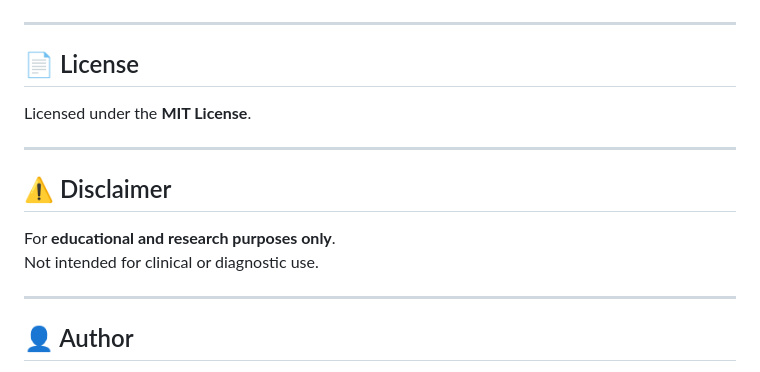
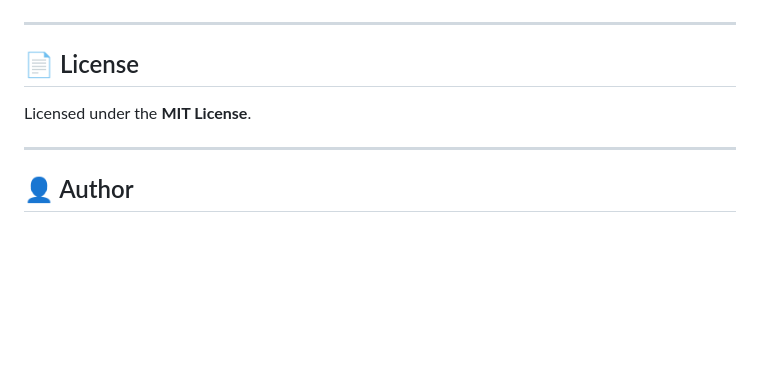
Before and after one commit to HoussemBouagal/fracture-detection, a Markdown page: README.md, the part around the change. Rendered like a GitHub page; blank space fills up the shorter version.

```diff
--- a/README.md
+++ b/README.md
@@ -204,13 +204,6 @@ Licensed under the **MIT License**.
 
 ---
 
-## ⚠ Disclaimer
-
-For **educational and research purposes only**.
-Not intended for clinical or diagnostic use.
-
----
-
 ## 👤 Author
 
 **Houssem Bouagal**
```
